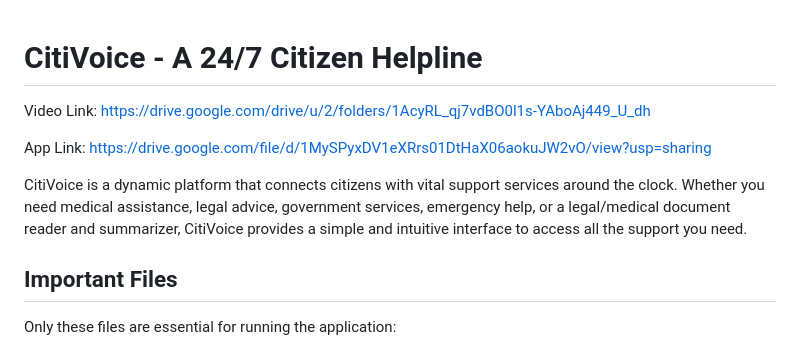
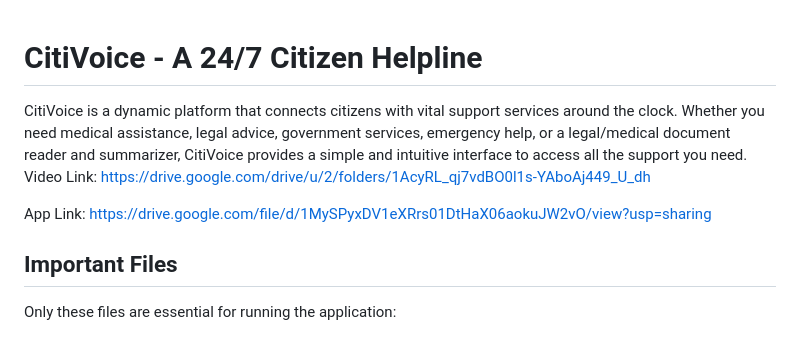
Before and after one commit to nabeelahmad10/CitiVoice---byteverse, a Markdown page: README.md, the part around the change. Drawn GitHub-style.

```diff
--- a/README.md
+++ b/README.md
@@ -1,9 +1,8 @@
 # CitiVoice - A 24/7 Citizen Helpline
+CitiVoice is a dynamic platform that connects citizens with vital support services around the clock. Whether you need medical assistance, legal advice, government services, emergency help, or a legal/medical document reader and summarizer, CitiVoice provides a simple and intuitive interface to access all the support you need.
 Video Link: https://drive.google.com/drive/u/2/folders/1AcyRL_qj7vdBO0l1s-YAboAj449_U_dh
 
 App Link: https://drive.google.com/file/d/1MySPyxDV1eXRrs01DtHaX06aokuJW2vO/view?usp=sharing
-
-CitiVoice is a dynamic platform that connects citizens with vital support services around the clock. Whether you need medical assistance, legal advice, government services, emergency help, or a legal/medical document reader and summarizer, CitiVoice provides a simple and intuitive interface to access all the support you need.
 
 ## Important Files
 
```
